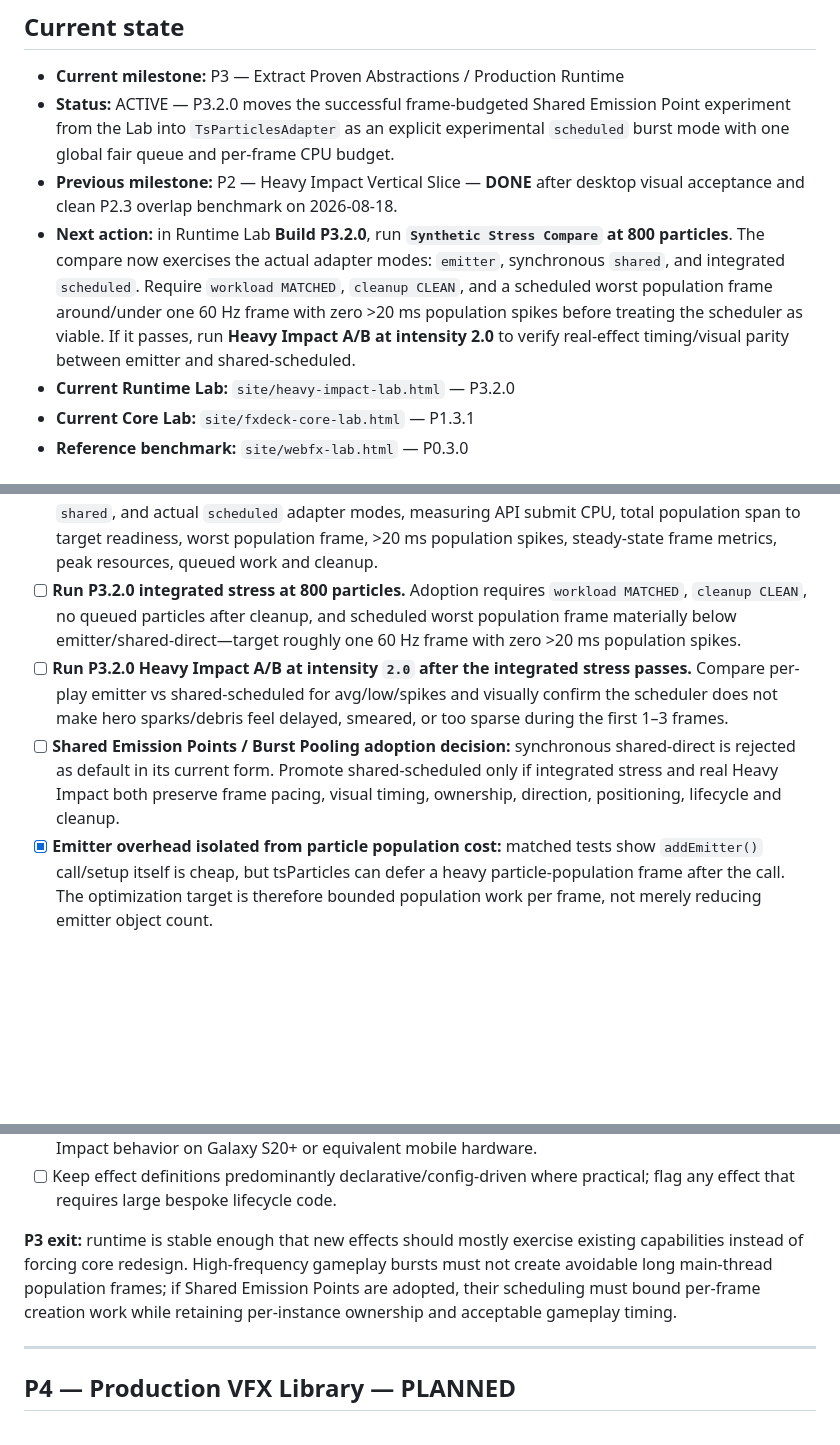
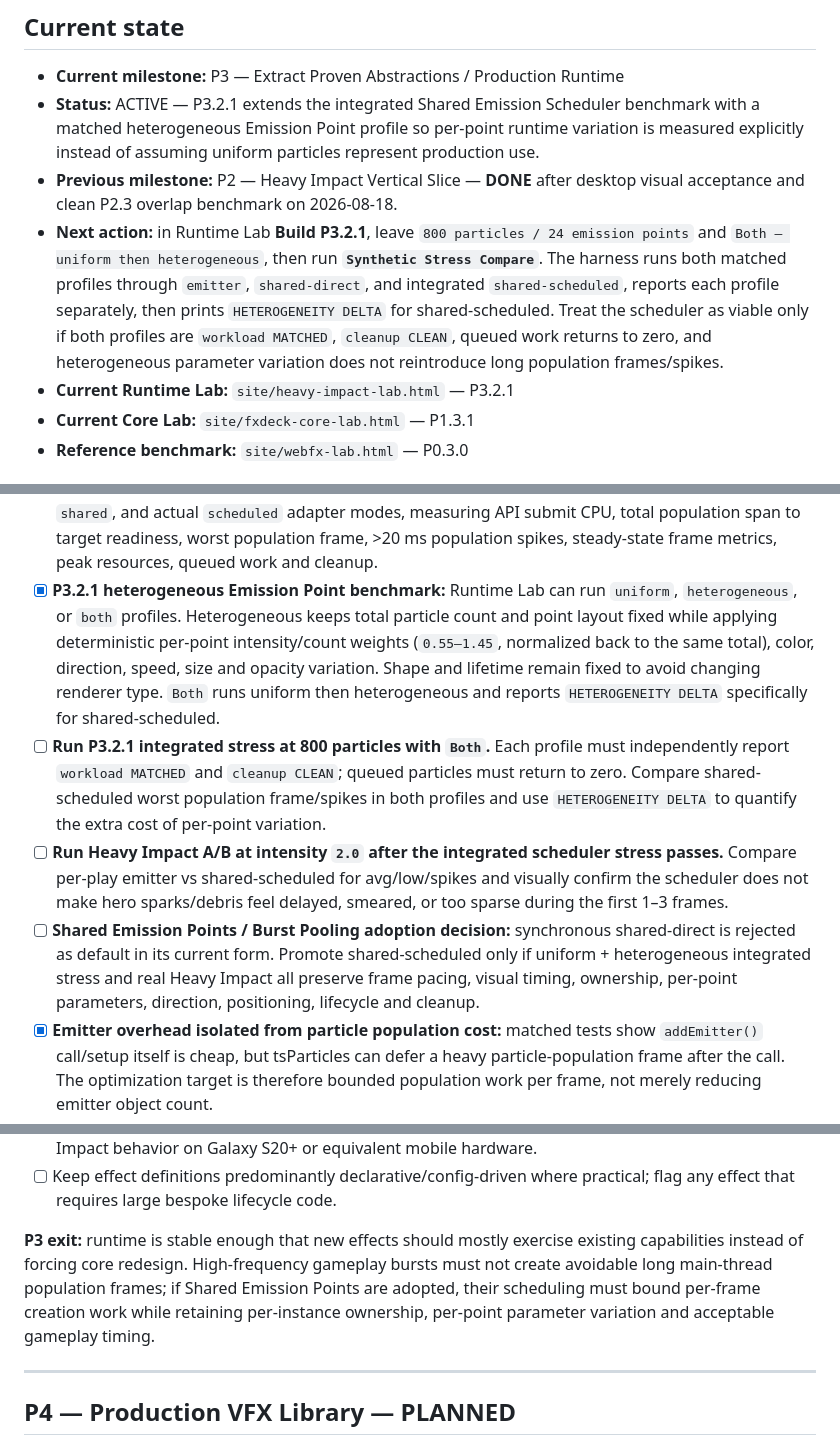
Before and after one commit to bartuom/motiondevelopment, a Markdown page: FXDECK_STATE.md, 3 parts joined by grey strips. Rendered like a GitHub page; blank space fills up the shorter version.

Commit message:
Record P3.2.1 heterogeneous Emission Point validation gate

```diff
--- a/FXDECK_STATE.md
+++ b/FXDECK_STATE.md
@@ -14,10 +14,10 @@
 ## Current state
 
 - **Current milestone:** P3 — Extract Proven Abstractions / Production Runtime
-- **Status:** ACTIVE — P3.2.0 moves the successful frame-budgeted Shared Emission Point experiment from the Lab into `TsParticlesAdapter` as an explicit experimental `scheduled` burst mode with one global fair queue and per-frame CPU budget.
+- **Status:** ACTIVE — P3.2.1 extends the integrated Shared Emission Scheduler benchmark with a matched heterogeneous Emission Point profile so per-point runtime variation is measured explicitly instead of assuming uniform particles represent production use.
 - **Previous milestone:** P2 — Heavy Impact Vertical Slice — **DONE** after desktop visual acceptance and clean P2.3 overlap benchmark on 2026-08-18.
-- **Next action:** in Runtime Lab **Build P3.2.0**, run **`Synthetic Stress Compare` at 800 particles**. The compare now exercises the actual adapter modes: `emitter`, synchronous `shared`, and integrated `scheduled`. Require `workload MATCHED`, `cleanup CLEAN`, and a scheduled worst population frame around/under one 60 Hz frame with zero >20 ms population spikes before treating the scheduler as viable. If it passes, run **Heavy Impact A/B at intensity 2.0** to verify real-effect timing/visual parity between emitter and shared-scheduled.
-- **Current Runtime Lab:** `site/heavy-impact-lab.html` — P3.2.0
+- **Next action:** in Runtime Lab **Build P3.2.1**, leave `800 particles / 24 emission points` and `Both — uniform then heterogeneous`, then run **`Synthetic Stress Compare`**. The harness runs both matched profiles through `emitter`, `shared-direct`, and integrated `shared-scheduled`, reports each profile separately, then prints `HETEROGENEITY DELTA` for shared-scheduled. Treat the scheduler as viable only if both profiles are `workload MATCHED`, `cleanup CLEAN`, queued work returns to zero, and heterogeneous parameter variation does not reintroduce long population frames/spikes.
+- **Current Runtime Lab:** `site/heavy-impact-lab.html` — P3.2.1
 - **Current Core Lab:** `site/fxdeck-core-lab.html` — P1.3.1
 - **Reference benchmark:** `site/webfx-lab.html` — P0.3.0
 
@@ -152,9 +152,10 @@ FXDeck is **not** intended to become another particle simulator, node editor, mi
 - [x] **P3.1.2 spawn-hitch benchmark implemented and run:** matched 800-particle compare measured the actual population frames. Median results: emitter ~`2 ms` submit CPU / `2 ms` submit span but **`83.3 ms worst population frame / 1 >20 ms spike`**; shared-direct ~`76 ms` synchronous creation / **`66.7 ms worst / 1 spike`**; Lab-only shared-budgeted ~`118 ms` aggregate CPU / `242 ms` total population span but **`16.7 ms worst / 0 spawn spikes`**. All three reached peak `800`, steady `60/60`, workload `MATCHED`, cleanup `CLEAN`.
 - [x] **P3.2.0 integrated Shared Emission Scheduler:** `TsParticlesAdapter` now has experimental `burstMode = "scheduled"`. It keeps one persistent container, creates a small immediate seed (`8`) for responsive impact feedback, then queues the remaining particles globally. A fair round-robin scheduler pushes chunks (`8`) under a `6 ms` CPU budget per animation frame so one large burst cannot monopolize creation. Queued work remains owned by its burst id and is cancellable through the existing handle/EffectInstance cleanup path.
 - [x] **P3.2.0 benchmark upgraded to test the real adapter scheduler:** Synthetic Stress Compare no longer simulates frame yielding in Lab code. It submits matched workloads through `emitter`, `shared`, and actual `scheduled` adapter modes, measuring API submit CPU, total population span to target readiness, worst population frame, >20 ms population spikes, steady-state frame metrics, peak resources, queued work and cleanup.
-- [ ] **Run P3.2.0 integrated stress at 800 particles.** Adoption requires `workload MATCHED`, `cleanup CLEAN`, no queued particles after cleanup, and scheduled worst population frame materially below emitter/shared-direct—target roughly one 60 Hz frame with zero >20 ms population spikes.
-- [ ] **Run P3.2.0 Heavy Impact A/B at intensity `2.0` after the integrated stress passes.** Compare per-play emitter vs shared-scheduled for avg/low/spikes and visually confirm the scheduler does not make hero sparks/debris feel delayed, smeared, or too sparse during the first 1–3 frames.
-- [ ] **Shared Emission Points / Burst Pooling adoption decision:** synchronous shared-direct is rejected as default in its current form. Promote shared-scheduled only if integrated stress and real Heavy Impact both preserve frame pacing, visual timing, ownership, direction, positioning, lifecycle and cleanup.
+- [x] **P3.2.1 heterogeneous Emission Point benchmark:** Runtime Lab can run `uniform`, `heterogeneous`, or `both` profiles. Heterogeneous keeps total particle count and point layout fixed while applying deterministic per-point intensity/count weights (`0.55–1.45`, normalized back to the same total), color, direction, speed, size and opacity variation. Shape and lifetime remain fixed to avoid changing renderer type. `Both` runs uniform then heterogeneous and reports `HETEROGENEITY DELTA` specifically for shared-scheduled.
+- [ ] **Run P3.2.1 integrated stress at 800 particles with `Both`.** Each profile must independently report `workload MATCHED` and `cleanup CLEAN`; queued particles must return to zero. Compare shared-scheduled worst population frame/spikes in both profiles and use `HETEROGENEITY DELTA` to quantify the extra cost of per-point variation.
+- [ ] **Run Heavy Impact A/B at intensity `2.0` after the integrated scheduler stress passes.** Compare per-play emitter vs shared-scheduled for avg/low/spikes and visually confirm the scheduler does not make hero sparks/debris feel delayed, smeared, or too sparse during the first 1–3 frames.
+- [ ] **Shared Emission Points / Burst Pooling adoption decision:** synchronous shared-direct is rejected as default in its current form. Promote shared-scheduled only if uniform + heterogeneous integrated stress and real Heavy Impact all preserve frame pacing, visual timing, ownership, per-point parameters, direction, positioning, lifecycle and cleanup.
 - [x] **Emitter overhead isolated from particle population cost:** matched tests show `addEmitter()` call/setup itself is cheap, but tsParticles can defer a heavy particle-population frame after the call. The optimization target is therefore bounded population work per frame, not merely reducing emitter object count.
 - [ ] Keep DOM flash/wave helpers Lab-local until a second production effect proves they are genuinely reusable.
 - [ ] Evaluate the accumulated screen-kick controller as a reusable gameplay/screen impulse helper when the next effect also needs it.
@@ -165,7 +166,7 @@ FXDeck is **not** intended to become another particle simulator, node editor, mi
 - [ ] Validate resize/DPR/mobile behavior through the production runtime, including representative Heavy Impact behavior on Galaxy S20+ or equivalent mobile hardware.
 - [ ] Keep effect definitions predominantly declarative/config-driven where practical; flag any effect that requires large bespoke lifecycle code.
 
-**P3 exit:** runtime is stable enough that new effects should mostly exercise existing capabilities instead of forcing core redesign. High-frequency gameplay bursts must not create avoidable long main-thread population frames; if Shared Emission Points are adopted, their scheduling must bound per-frame creation work while retaining per-instance ownership and acceptable gameplay timing.
+**P3 exit:** runtime is stable enough that new effects should mostly exercise existing capabilities instead of forcing core redesign. High-frequency gameplay bursts must not create avoidable long main-thread population frames; if Shared Emission Points are adopted, their scheduling must bound per-frame creation work while retaining per-instance ownership, per-point parameter variation and acceptable gameplay timing.
 
 ---
 
```
Also changed, not shown: other parts of FXDECK_STATE.md (+2 -0 lines).
